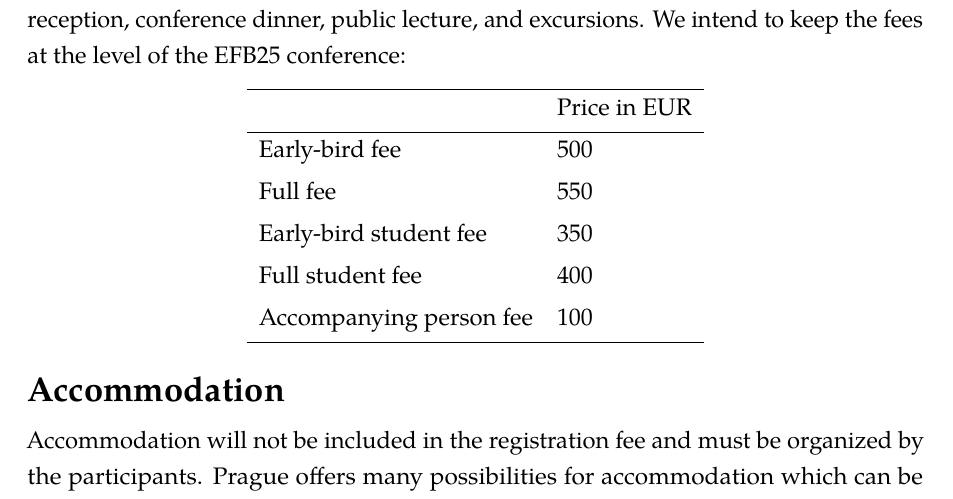
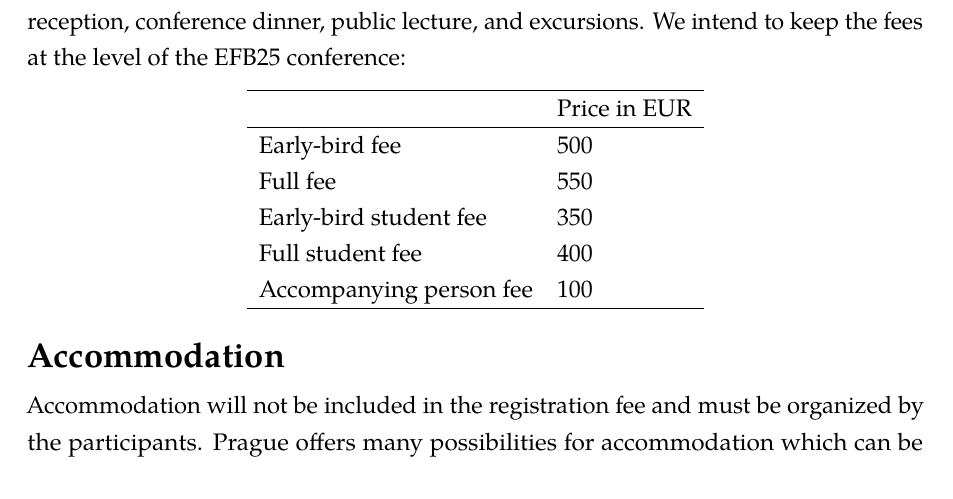
Before and after one commit to ninashev/git-repo, a LaTeX document (EFB26_Bid_Prague.tex): part of page 4 of 5, cut so that both start at the same text. Compiled offline with pdfLaTeX.

Commit message:
fine-tuning

```diff
--- a/EFB26_Bid_Prague.tex
+++ b/EFB26_Bid_Prague.tex
@@ -252,14 +252,14 @@ the level of the EFB25 conference:
 \begin{center}
   \begin{tabular}{ll}
     \hline %\\[-1mm]
-    &   Price in EUR  \\[1mm]
+    &   Price in EUR  \\%[1mm]
     \hline %\\[-1mm]
-    Early-bird fee & 500  \\[1mm]
-    Full fee &  550 \\[1mm]
-    Early-bird student fee & 350  \\[1mm]
-    Full student fee &  400 \\[1mm]
+    Early-bird fee & 500  \\%[1mm]
+    Full fee &  550 \\%[1mm]
+    Early-bird student fee & 350  \\%[1mm]
+    Full student fee &  400 \\%[1mm]
     % Student fee &  350 \\[1mm]
-    Accompanying person fee & 100  \\[1mm]
+    Accompanying person fee & 100  \\%[1mm]
     \hline
   \end{tabular}
 \end{center}
```
Also changed, not shown: EFB26_Bid_Prague.pdf.
